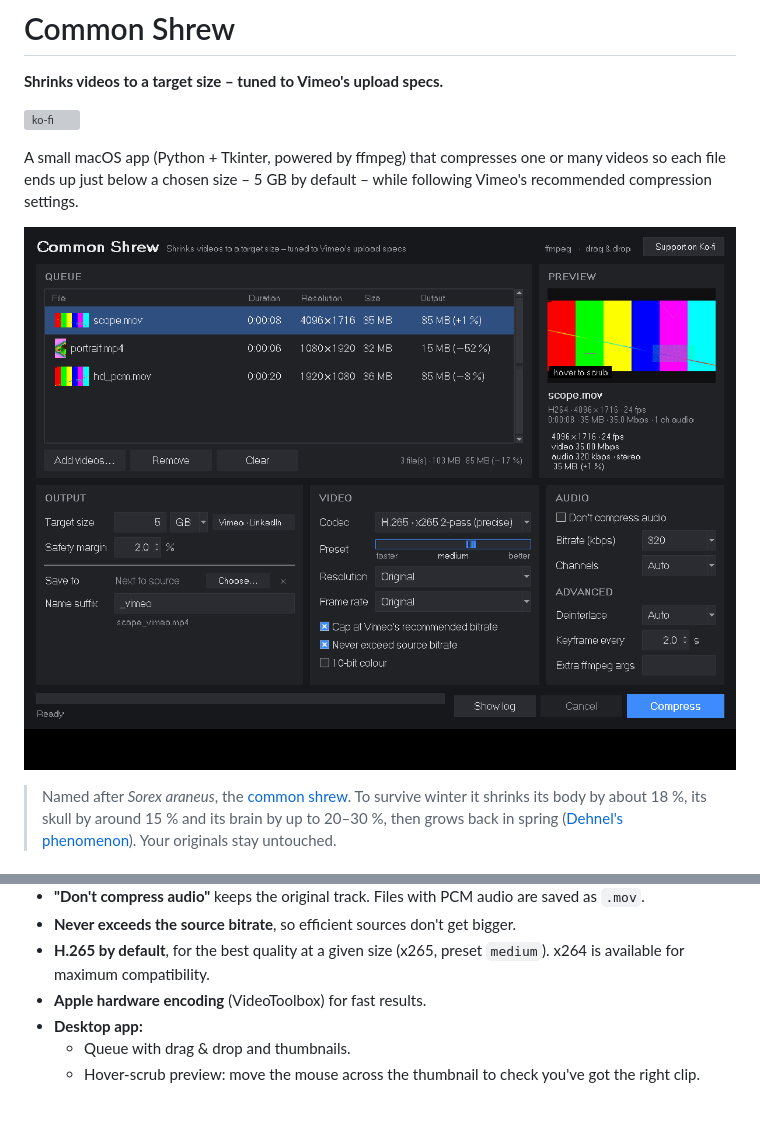
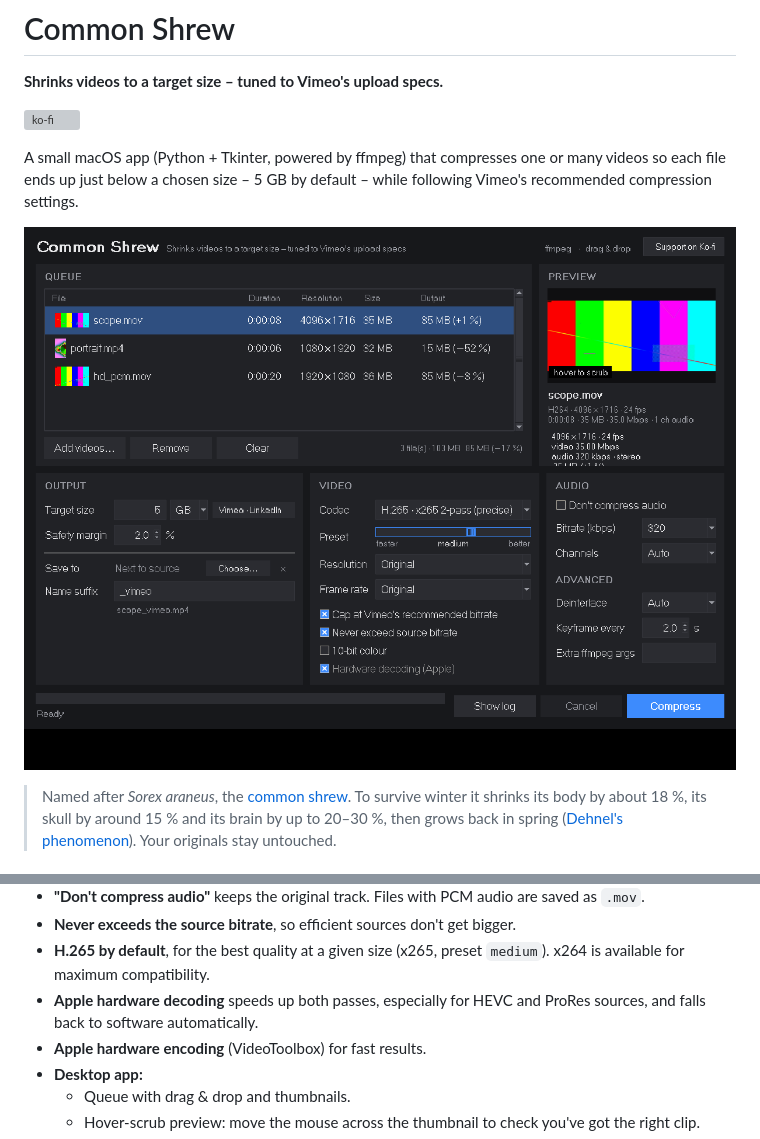
Before and after one commit to sonarkon/Common-Shrew, a Markdown page: README.md, 2 parts joined by grey strips. GitHub-like rendering; pictures changed too: docs/screenshot.png; blank space fills up the shorter version; grey boxes are pictures that could not be loaded.

```diff
--- a/README.md
+++ b/README.md
@@ -35,6 +35,8 @@ recommended compression settings.
 - **Never exceeds the source bitrate**, so efficient sources don't get bigger.
 - **H.265 by default**, for the best quality at a given size (x265, preset `medium`). x264 is
   available for maximum compatibility.
+- **Apple hardware decoding** speeds up both passes, especially for HEVC and ProRes
+  sources, and falls back to software automatically.
 - **Apple hardware encoding** (VideoToolbox) for fast results.
 - **Desktop app:**
   - Queue with drag & drop and thumbnails.
```
Also changed, not shown: CLAUDE.md (+4 -0 lines), 1 other file.
